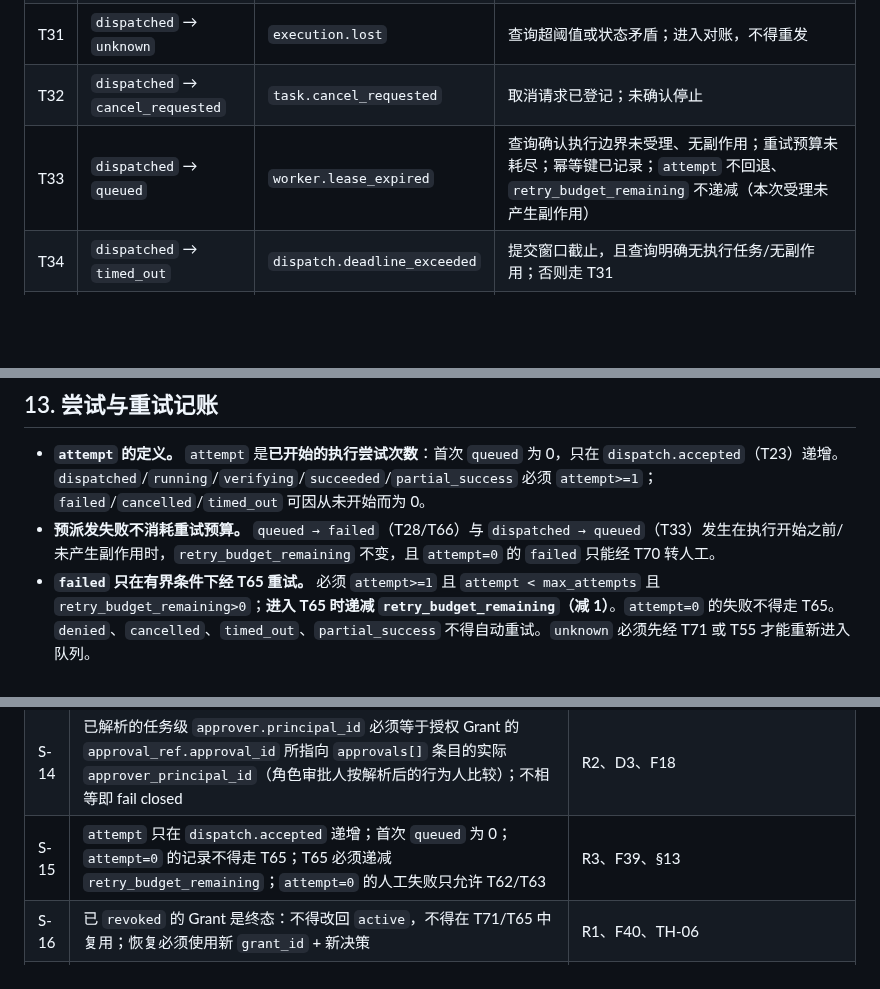
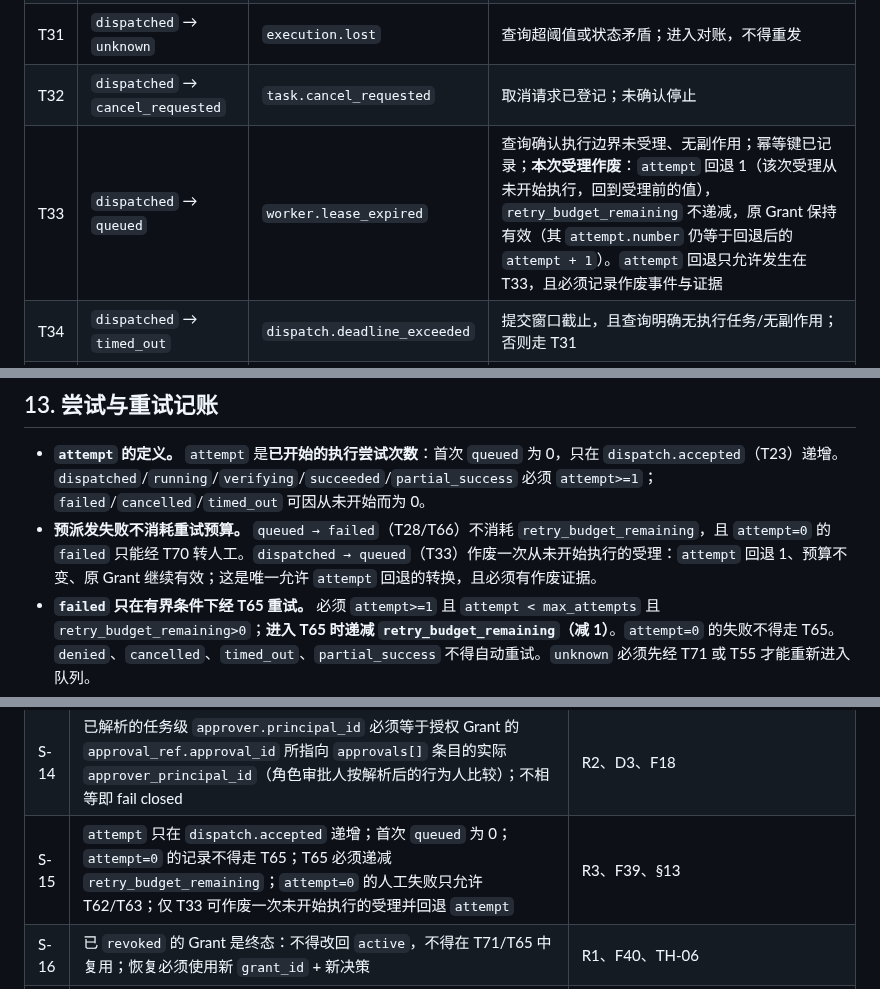
Before and after one commit to ctrlshiftaltdel/AgentMgr, a Markdown page: docs/architecture/task-state-machine.md, 3 parts joined by grey strips. Rendered like a GitHub page; blank space fills up the shorter version.

Commit message:
docs: define voided dispatch accounting for lease expiry (Refs #77)

```diff
--- a/docs/architecture/task-state-machine.md
+++ b/docs/architecture/task-state-machine.md
@@ -229,7 +229,7 @@ T66–T69 与 Adapter 提交结果一一对应：`rejected → T66`、`unsupport
 | T30 | `dispatched` → `failed` | `execution.failed` | 执行边界明确失败且确认已停止；记录错误码；无未对账副作用 |
 | T31 | `dispatched` → `unknown` | `execution.lost` | 查询超阈值或状态矛盾；进入对账，不得重发 |
 | T32 | `dispatched` → `cancel_requested` | `task.cancel_requested` | 取消请求已登记；未确认停止 |
-| T33 | `dispatched` → `queued` | `worker.lease_expired` | 查询确认执行边界未受理、无副作用；重试预算未耗尽；幂等键已记录；`attempt` 不回退、`retry_budget_remaining` 不递减（本次受理未产生副作用） |
+| T33 | `dispatched` → `queued` | `worker.lease_expired` | 查询确认执行边界未受理、无副作用；幂等键已记录；**本次受理作废**：`attempt` 回退 1（该次受理从未开始执行，回到受理前的值），`retry_budget_remaining` 不递减，原 Grant 保持有效（其 `attempt.number` 仍等于回退后的 `attempt + 1`）。`attempt` 回退只允许发生在 T33，且必须记录作废事件与证据 |
 | T34 | `dispatched` → `timed_out` | `dispatch.deadline_exceeded` | 提交窗口截止，且查询明确无执行任务/无副作用；否则走 T31 |
 | T35 | `dispatched` → `needs_human` | `human.escalation_required` | 能力不支持或受理结果互相矛盾，无法自动判定 |
 
@@ -466,7 +466,7 @@ T66–T69 与 Adapter 提交结果一一对应：`rejected → T66`、`unsupport
 ## 13. 尝试与重试记账
 
 - **`attempt` 的定义。** `attempt` 是**已开始的执行尝试次数**：首次 `queued` 为 0，只在 `dispatch.accepted`（T23）递增。`dispatched`/`running`/`verifying`/`succeeded`/`partial_success` 必须 `attempt>=1`；`failed`/`cancelled`/`timed_out` 可因从未开始而为 0。
-- **预派发失败不消耗重试预算。** `queued → failed`（T28/T66）与 `dispatched → queued`（T33）发生在执行开始之前/未产生副作用时，`retry_budget_remaining` 不变，且 `attempt=0` 的 `failed` 只能经 T70 转人工。
+- **预派发失败不消耗重试预算。** `queued → failed`（T28/T66）不消耗 `retry_budget_remaining`，且 `attempt=0` 的 `failed` 只能经 T70 转人工。`dispatched → queued`（T33）作废一次从未开始执行的受理：`attempt` 回退 1、预算不变、原 Grant 继续有效；这是唯一允许 `attempt` 回退的转换，且必须有作废证据。
 - **`failed` 只在有界条件下经 T65 重试。** 必须 `attempt>=1` 且 `attempt < max_attempts` 且 `retry_budget_remaining>0`；**进入 T65 时递减 `retry_budget_remaining`（减 1）**。`attempt=0` 的失败不得走 T65。`denied`、`cancelled`、`timed_out`、`partial_success` 不得自动重试。`unknown` 必须先经 T71 或 T55 才能重新进入队列。
 - **重试必须有新决策与新 Grant。** `decision_revision` 递增且 >=2、`decision_purpose=retry`；不得复用旧决策或旧 Grant。Grant 的 `attempt.retry_decision_id` 必须指向该新决策，`attempt.number = status.attempt + 1`，`retry_of_attempt = status.attempt`。
 - **`attempt.number>=2` 与 `is_retry=true` 必须同时成立**；`is_retry=true` 必须 `retry_decision_id` 非空、`retry_budget_remaining>=1`。同时检查 `max_attempts`；耗尽时走 T70（`attempt.number<=max_attempts` 由服务端比较）。
@@ -613,7 +613,7 @@ JSON Schema 只能校验单实例结构与格式。下表断言必须在服务
 | S-12 | `unknown → queued`（T71）必须有 `attempt=0`、`no_side_effect` 证据、新决策与新 `grant_id`，旧 Grant 为 `revoked`/`consumed`/`expired` | A3、R1、F36 |
 | S-13 | `separation_check` 由服务端依据 principal 身份计算，不接受客户端提交值；`role_` 审批人解析为实际行为人 | D3、R2、TH-01 |
 | S-14 | 已解析的任务级 `approver.principal_id` 必须等于授权 Grant 的 `approval_ref.approval_id` 所指向 `approvals[]` 条目的实际 `approver_principal_id`（角色审批人按解析后的行为人比较）；不相等即 fail closed | R2、D3、F18 |
-| S-15 | `attempt` 只在 `dispatch.accepted` 递增；首次 `queued` 为 0；`attempt=0` 的记录不得走 T65；T65 必须递减 `retry_budget_remaining`；`attempt=0` 的人工失败只允许 T62/T63 | R3、F39、§13 |
+| S-15 | `attempt` 只在 `dispatch.accepted` 递增；首次 `queued` 为 0；`attempt=0` 的记录不得走 T65；T65 必须递减 `retry_budget_remaining`；`attempt=0` 的人工失败只允许 T62/T63；仅 T33 可作废一次未开始执行的受理并回退 `attempt` | R3、F39、§13 |
 | S-16 | 已 `revoked` 的 Grant 是终态：不得改回 `active`，不得在 T71/T65 中复用；恢复必须使用新 `grant_id` + 新决策 | R1、F40、TH-06 |
 | S-17 | 闰年/闰秒与 RFC 3339 合法性由服务端复核（`2026-02-29` 能通过正则）；`format` 未启用时不得把结构校验当作日期合法证明 | §16.1、TH-26 |
 | S-18 | `queued`/`dispatched`/`running`/`verifying`/`awaiting_*` 的 Owner 必须已解析且 active；终态/历史记录的 disabled/unbound Owner 必须带 `owner_escalation` 原因 | R4、TH-02、TH-22 |
```
